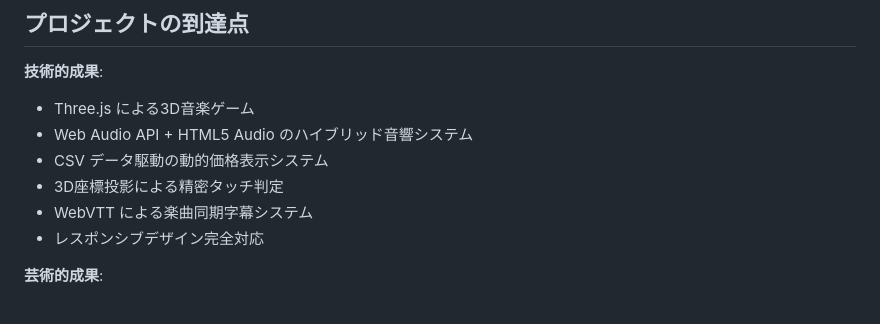
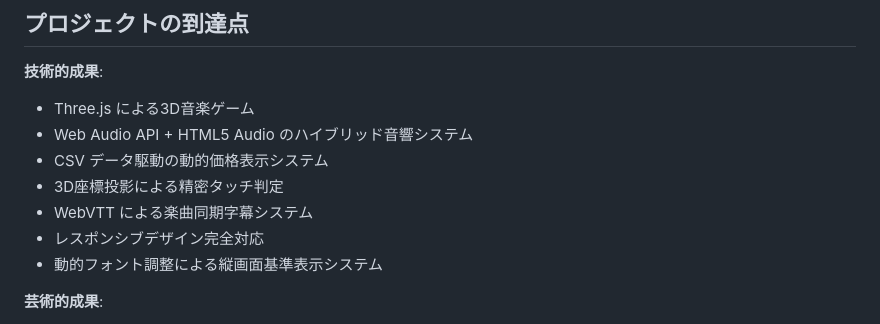
Before and after one commit to tomosud/web_simple_apps, a Markdown page: otoge/PLAN.md, the part around the change. GitHub-like rendering.

```diff
--- a/otoge/PLAN.md
+++ b/otoge/PLAN.md
@@ -190,6 +190,7 @@ otoge/
 - 3D座標投影による精密タッチ判定
 - WebVTT による楽曲同期字幕システム
 - レスポンシブデザイン完全対応
+- 動的フォント調整による縦画面基準表示システム
 
 **芸術的成果**:
 - 現代都市生活をテーマにした音楽ゲーム
```
